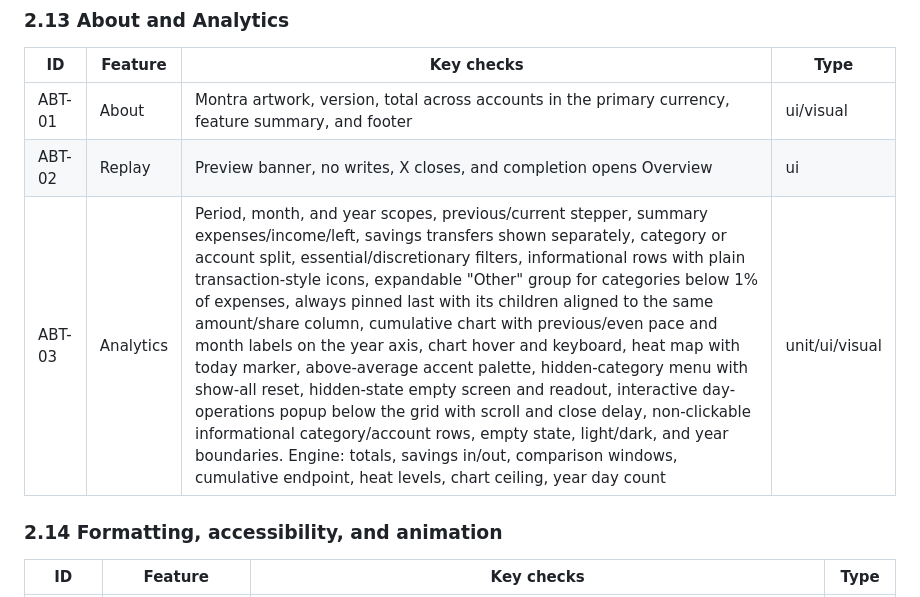
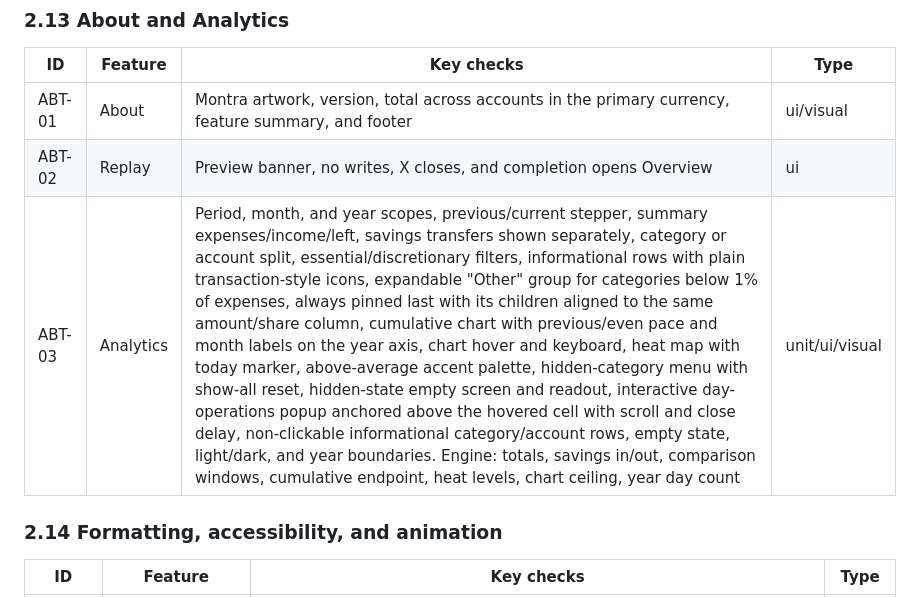
Before and after one commit to rGradov/montra, a Markdown page: Docs/Feature-Inventory.md, the part around the change. Rendered like a GitHub page.

Commit message:
fix(analytics): anchor day popup above the cell
Keep the popup visible and near the hovered cell; it no longer sits below the scroll viewport or covers the rows below.

```diff
--- a/Docs/Feature-Inventory.md
+++ b/Docs/Feature-Inventory.md
@@ -269,7 +269,7 @@ Use a 980×700 window with a 240 pt sidebar and `hiddenTitleBar`.
 |---|---|---|---|
 | ABT-01 | About | Montra artwork, version, total across accounts in the primary currency, feature summary, and footer | ui/visual |
 | ABT-02 | Replay | Preview banner, no writes, X closes, and completion opens Overview | ui |
-| ABT-03 | Analytics | Period, month, and year scopes, previous/current stepper, summary expenses/income/left, savings transfers shown separately, category or account split, essential/discretionary filters, informational rows with plain transaction-style icons, expandable "Other" group for categories below 1% of expenses, always pinned last with its children aligned to the same amount/share column, cumulative chart with previous/even pace and month labels on the year axis, chart hover and keyboard, heat map with today marker, above-average accent palette, hidden-category menu with show-all reset, hidden-state empty screen and readout, interactive day-operations popup below the grid with scroll and close delay, non-clickable informational category/account rows, empty state, light/dark, and year boundaries. Engine: totals, savings in/out, comparison windows, cumulative endpoint, heat levels, chart ceiling, year day count | unit/ui/visual |
+| ABT-03 | Analytics | Period, month, and year scopes, previous/current stepper, summary expenses/income/left, savings transfers shown separately, category or account split, essential/discretionary filters, informational rows with plain transaction-style icons, expandable "Other" group for categories below 1% of expenses, always pinned last with its children aligned to the same amount/share column, cumulative chart with previous/even pace and month labels on the year axis, chart hover and keyboard, heat map with today marker, above-average accent palette, hidden-category menu with show-all reset, hidden-state empty screen and readout, interactive day-operations popup anchored above the hovered cell with scroll and close delay, non-clickable informational category/account rows, empty state, light/dark, and year boundaries. Engine: totals, savings in/out, comparison windows, cumulative endpoint, heat levels, chart ceiling, year day count | unit/ui/visual |
 
 ### 2.14 Formatting, accessibility, and animation
 
```
Also changed, not shown: Docs/screenshots/analytics-popup.png, 1 other file.
